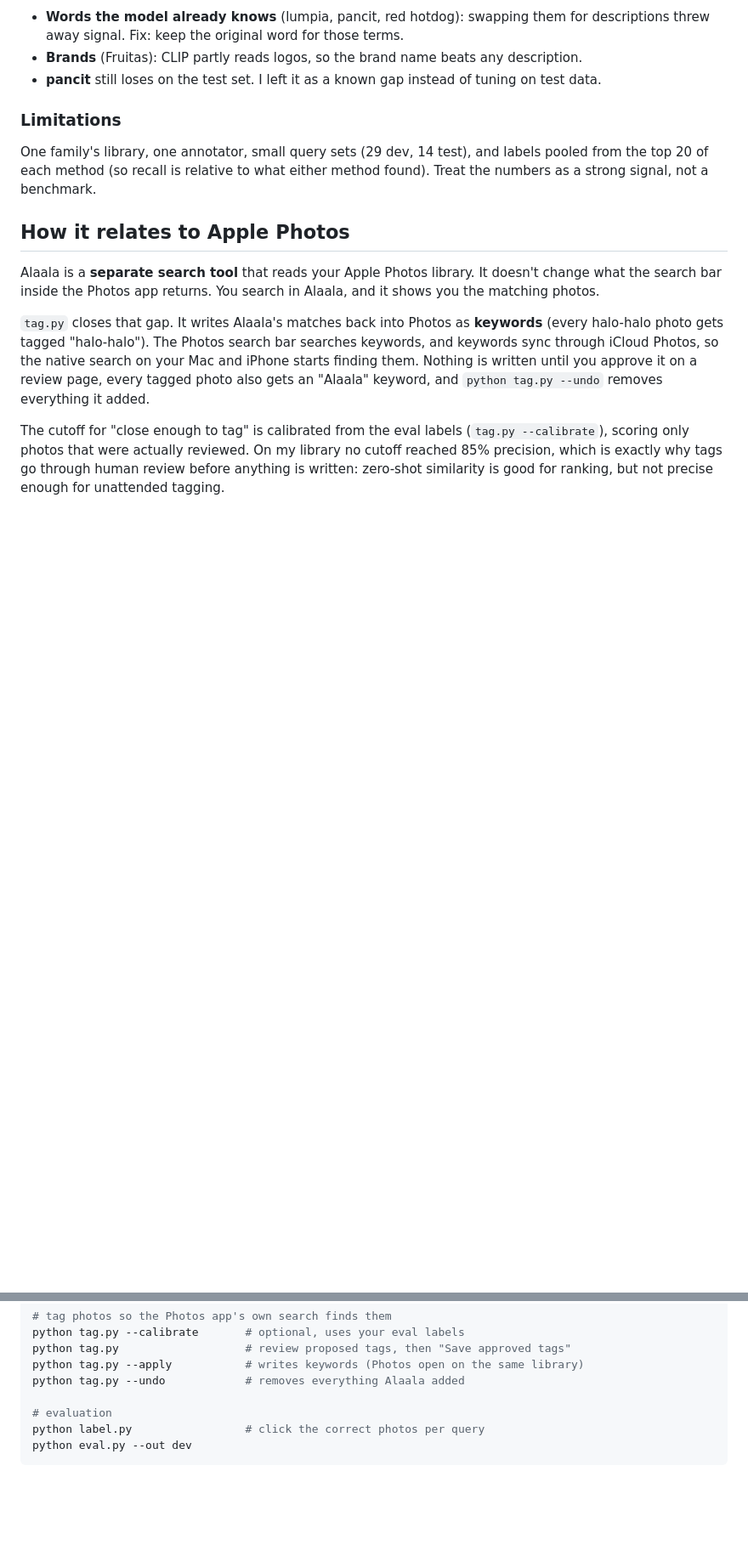
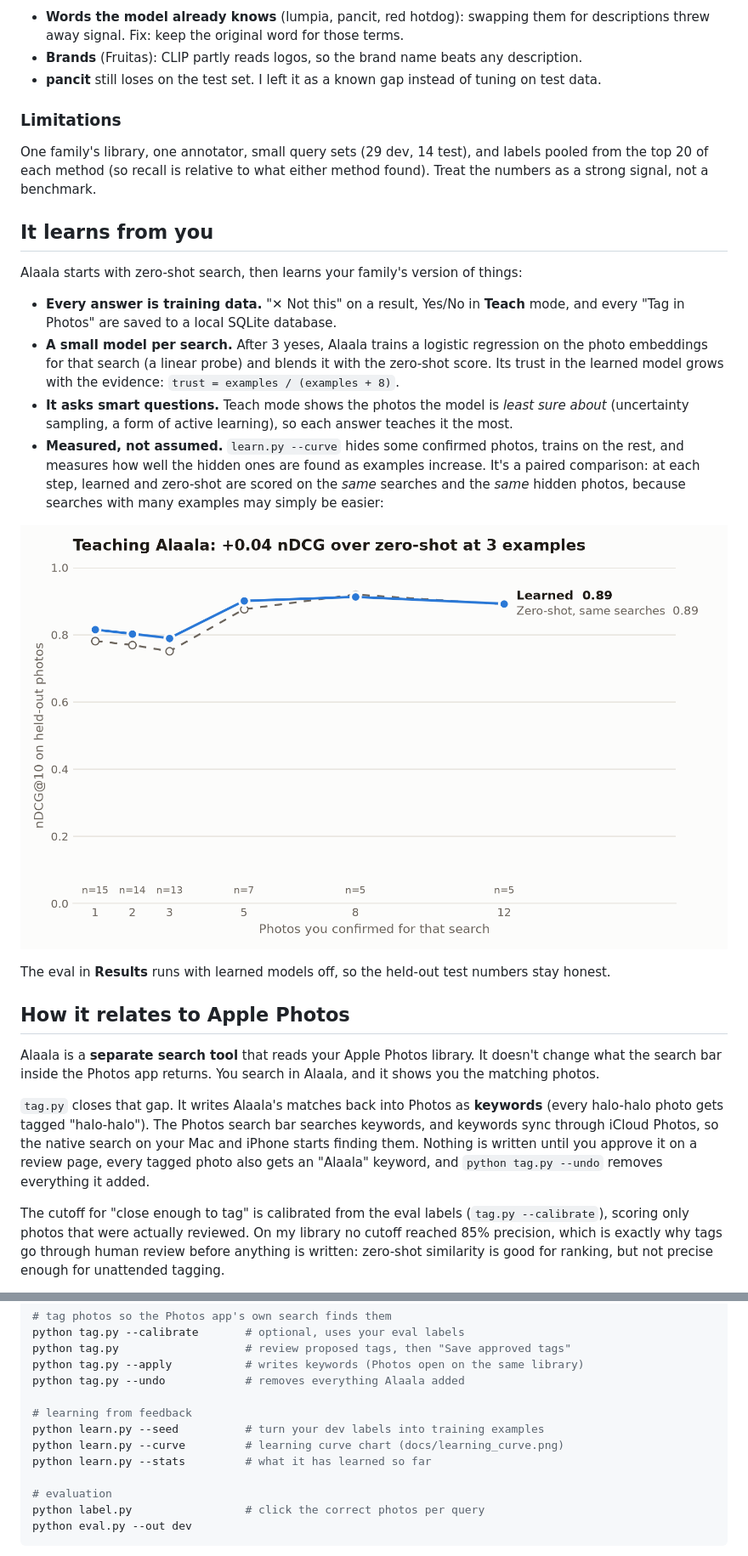
Before and after one commit to ryanmarkgenova/alaala, a Markdown page: README.md, 2 parts joined by grey strips. Shown at 85% size. GitHub-like rendering; pictures changed too: docs/learning_curve.png (added); blank space fills up the shorter version.

Commit message:
Learning from feedback + paired learning curve

```diff
--- a/README.md
+++ b/README.md
@@ -71,6 +71,19 @@ I wrote and labeled the queries from my own library (434 photos and videos). Eac
 
 One family's library, one annotator, small query sets (29 dev, 14 test), and labels pooled from the top 20 of each method (so recall is relative to what either method found). Treat the numbers as a strong signal, not a benchmark.
 
+## It learns from you
+
+Alaala starts with zero-shot search, then learns your family's version of things:
+
+- **Every answer is training data.** "✕ Not this" on a result, Yes/No in **Teach** mode, and every "Tag in Photos" are saved to a local SQLite database.
+- **A small model per search.** After 3 yeses, Alaala trains a logistic regression on the photo embeddings for that search (a linear probe) and blends it with the zero-shot score. Its trust in the learned model grows with the evidence: `trust = examples / (examples + 8)`.
+- **It asks smart questions.** Teach mode shows the photos the model is *least sure about* (uncertainty sampling, a form of active learning), so each answer teaches it the most.
+- **Measured, not assumed.** `learn.py --curve` hides some confirmed photos, trains on the rest, and measures how well the hidden ones are found as examples increase. It's a paired comparison: at each step, learned and zero-shot are scored on the *same* searches and the *same* hidden photos, because searches with many examples may simply be easier:
+
+![Learning curve](docs/learning_curve.png)
+
+The eval in **Results** runs with learned models off, so the held-out test numbers stay honest.
+
 ## How it relates to Apple Photos
 
 Alaala is a **separate search tool** that reads your Apple Photos library. It doesn't change what the search bar inside the Photos app returns. You search in Alaala, and it shows you the matching photos.
@@ -102,6 +115,11 @@ python tag.py                   # review proposed tags, then "Save approved tags
 python tag.py --apply           # writes keywords (Photos open on the same library)
 python tag.py --undo            # removes everything Alaala added
 
+# learning from feedback
+python learn.py --seed          # turn your dev labels into training examples
+python learn.py --curve         # learning curve chart (docs/learning_curve.png)
+python learn.py --stats         # what it has learned so far
+
 # evaluation
 python label.py                 # click the correct photos per query
 python eval.py --out dev
```
Also changed, not shown: other parts of README.md (+2 -1 lines), assets/icon_dark.png (added), assets/icon_light.png (added), 10 other files.
